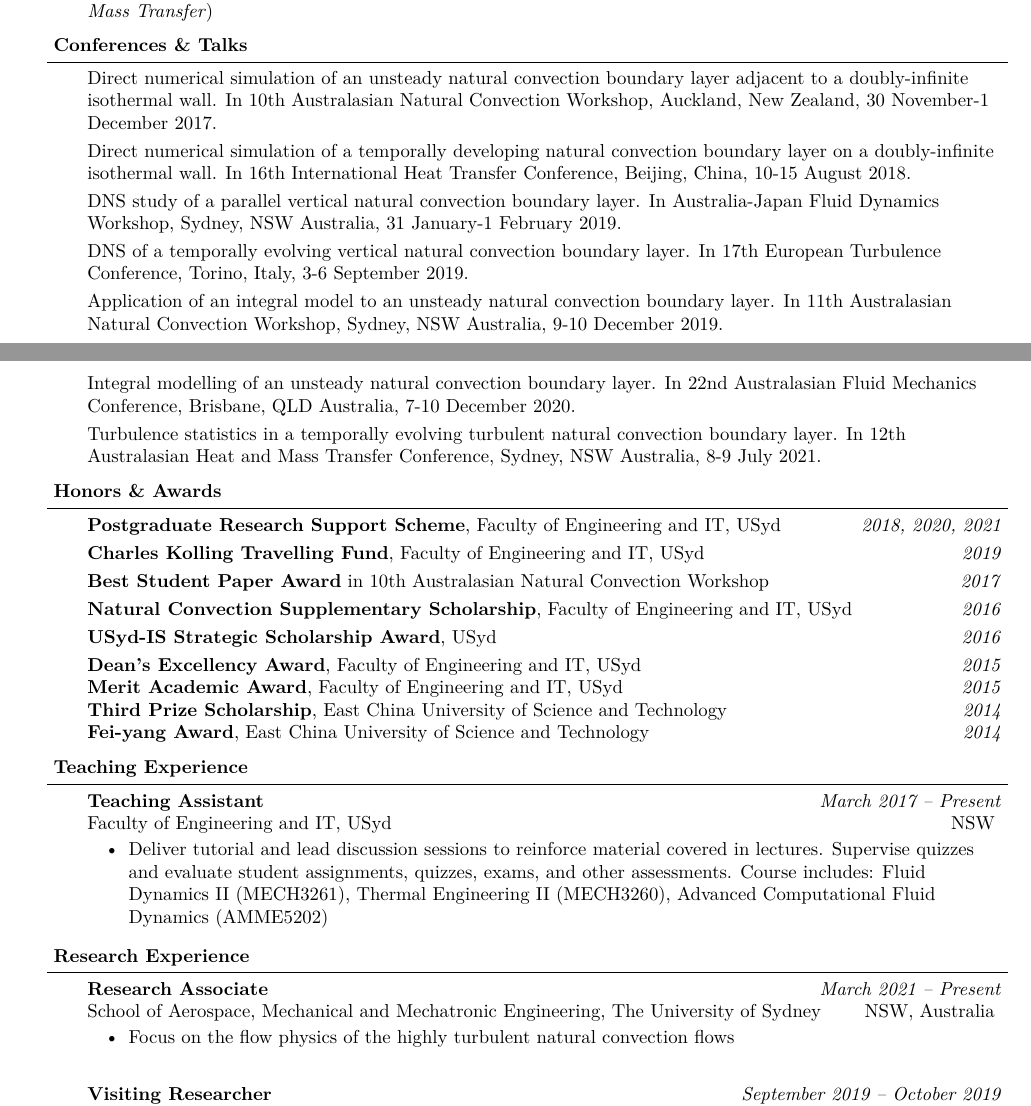
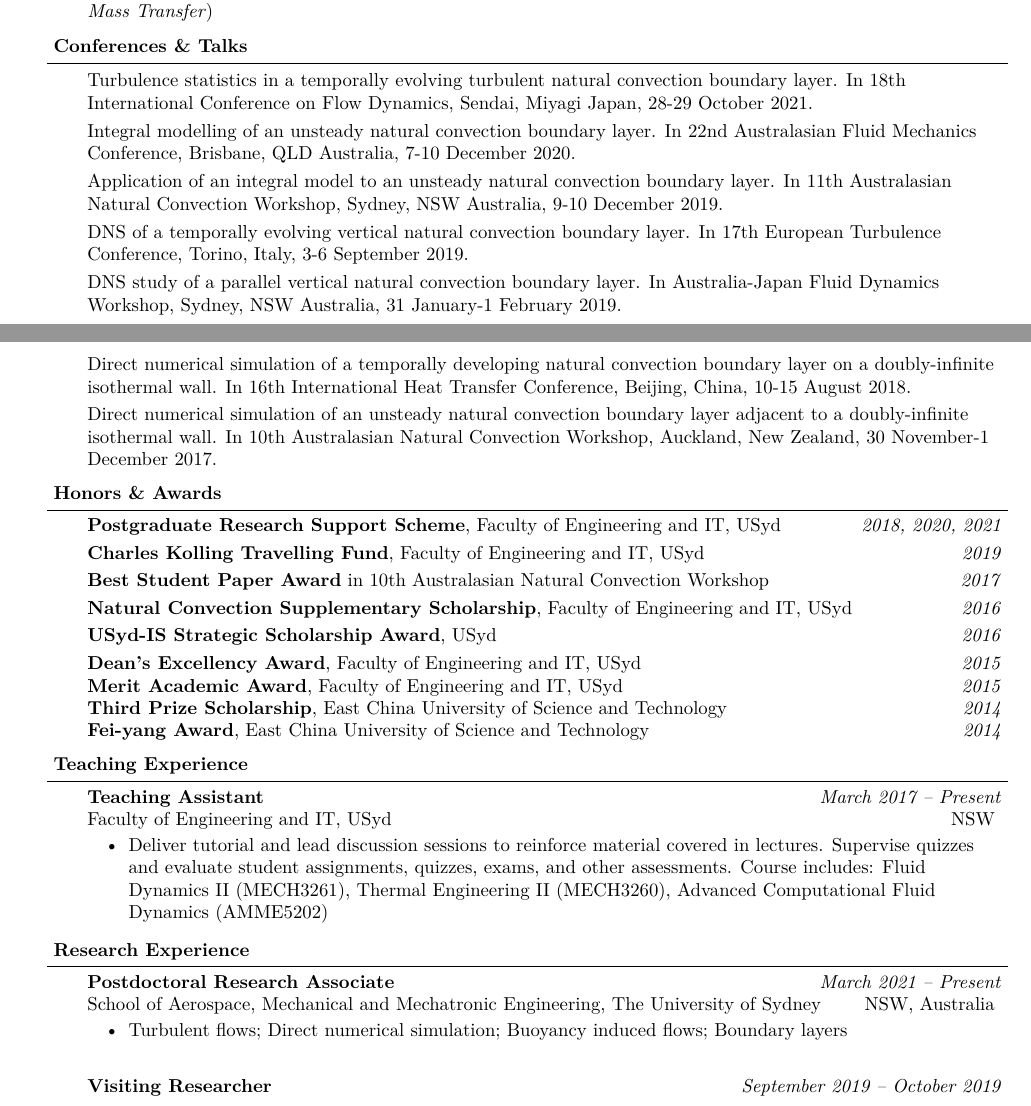
Before and after one commit to kekris/cv, a LaTeX CV (cv_jke.tex): two parts of pages 1 and 2 of 2, joined at a grey line, cut so that both start at the same text. The pictures show the PDF file cv_jke.pdf that the author committed with the source.

Commit message:
updated jfm3

```diff
--- a/cv_jke.tex
+++ b/cv_jke.tex
@@ -204,4 +204,4 @@ Buoyant Driven Flows, Heat Transfer, Computational Fluid Dynamics, Statistical C
 \begin{body}
   \vspace{14pt}
 
-  Direct numerical simulation of an unsteady natural convection boundary layer adjacent to a doubly-infinite isothermal wall. In 10th Australasian Natural Convection Workshop, Auckland, New Zealand, 30 November-1 December 2017.
+    Turbulence statistics in a temporally evolving turbulent natural convection boundary layer. In 18th International Conference on Flow Dynamics, Sendai, Miyagi Japan, 28-29 October 2021.
@@ -207,0 +215 @@ Buoyant Driven Flows, Heat Transfer, Computational Fluid Dynamics, Statistical C
+  Application of an integral model to an unsteady natural convection boundary layer. In 11th Australasian Natural Convection Workshop, Sydney, NSW Australia, 9-10 December 2019.
@@ -208,3 +223,4 @@ Buoyant Driven Flows, Heat Transfer, Computational Fluid Dynamics, Statistical C
+  DNS study of a parallel vertical natural convection boundary layer. In Australia-Japan Fluid Dynamics Workshop, Sydney, NSW Australia, 31 January-1 February 2019.
 
   \smallskip
 
@@ -212,4 +228,3 @@ Buoyant Driven Flows, Heat Transfer, Computational Fluid Dynamics, Statistical C
 
   \smallskip
 
-  DNS study of a parallel vertical natural convection boundary layer. In Australia-Japan Fluid Dynamics Workshop, Sydney, NSW Australia, 31 January-1 February 2019.
@@ -223 +232,0 @@ Buoyant Driven Flows, Heat Transfer, Computational Fluid Dynamics, Statistical C
-  Application of an integral model to an unsteady natural convection boundary layer. In 11th Australasian Natural Convection Workshop, Sydney, NSW Australia, 9-10 December 2019.
@@ -230,4 +233,3 @@ Buoyant Driven Flows, Heat Transfer, Computational Fluid Dynamics, Statistical C
-  Turbulence statistics in a temporally evolving turbulent natural convection boundary layer. In 12th Australasian Heat and Mass Transfer Conference, Sydney, NSW Australia, 8-9 July 2021.
 \end{body}
 \smallskip
 
@@ -283,14 +285,14 @@ Buoyant Driven Flows, Heat Transfer, Computational Fluid Dynamics, Statistical C
 \header{Research Experience}
 \begin{body}
 	\vspace{14pt}
-	\textbf{Research Associate}\hfill
+	\textbf{Postdoctoral Research Associate}\hfill
 	\emph{March 2021 -- Present} \\
 	School of Aerospace, Mechanical and Mechatronic Engineering, The University of Sydney   \hfill NSW, Australia
 	\vspace{-2pt}
 	\begin{itemize}
 		\setlength{\itemindent}{0in}
 		\setlength{\itemsep}{0in}
-		\item Focus on the flow physics of the highly turbulent natural convection flows
+		\item Turbulent flows; Direct numerical simulation; Buoyancy induced flows; Boundary layers
 %		\item Statistical analysis for the data obtained
 	\end{itemize}
 
```
Also changed, not shown: cv_jke.pdf, cv_jke.tex (29 more changed lines), 2 other files.
